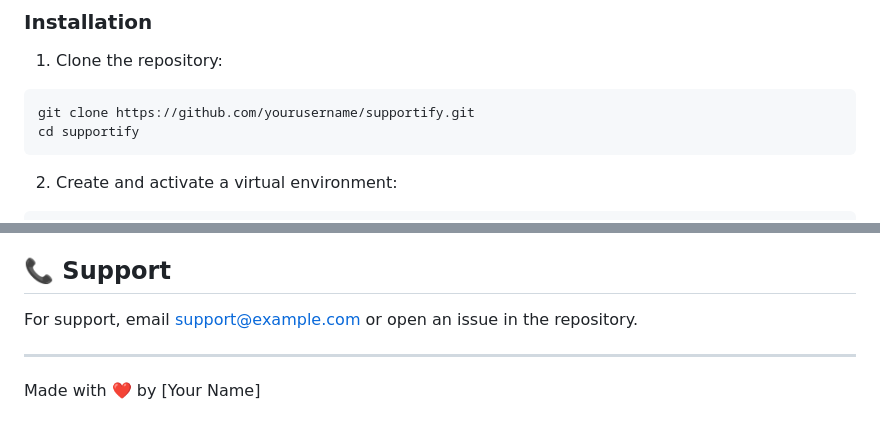
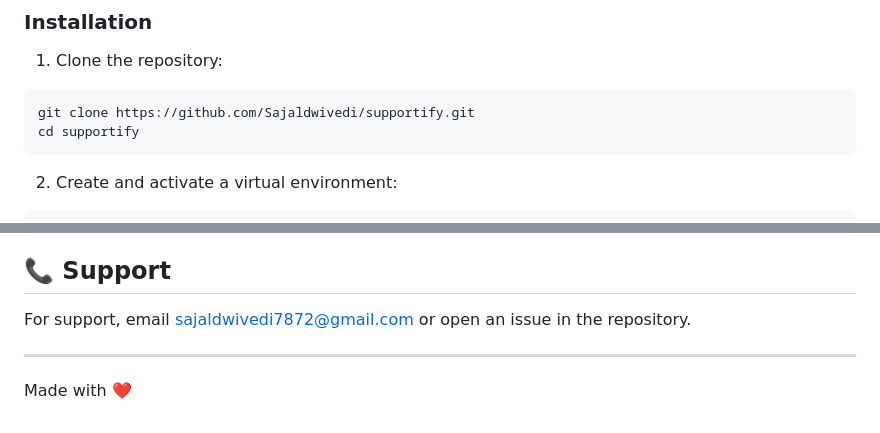
Before and after one commit to Sajaldwivedi/Supportify, a Markdown page: README.md, 2 parts joined by grey strips. Drawn GitHub-style.

````diff
--- a/README.md
+++ b/README.md
@@ -42,7 +42,7 @@ A modern, AI-powered customer support chatbot built with Python, Flask, and Chat
 
 1. Clone the repository:
 ```bash
-git clone https://github.com/yourusername/supportify.git
+git clone https://github.com/Sajaldwivedi/supportify.git
 cd supportify
 ```
 
@@ -154,8 +154,8 @@ This project is licensed under the MIT License - see the LICENSE file for detail
 
 ## 📞 Support
 
-For support, email support@example.com or open an issue in the repository.
+For support, email sajaldwivedi7872@gmail.com or open an issue in the repository.
 
 ---
 
-Made with ❤️ by [Your Name]
+Made with ❤️
````
